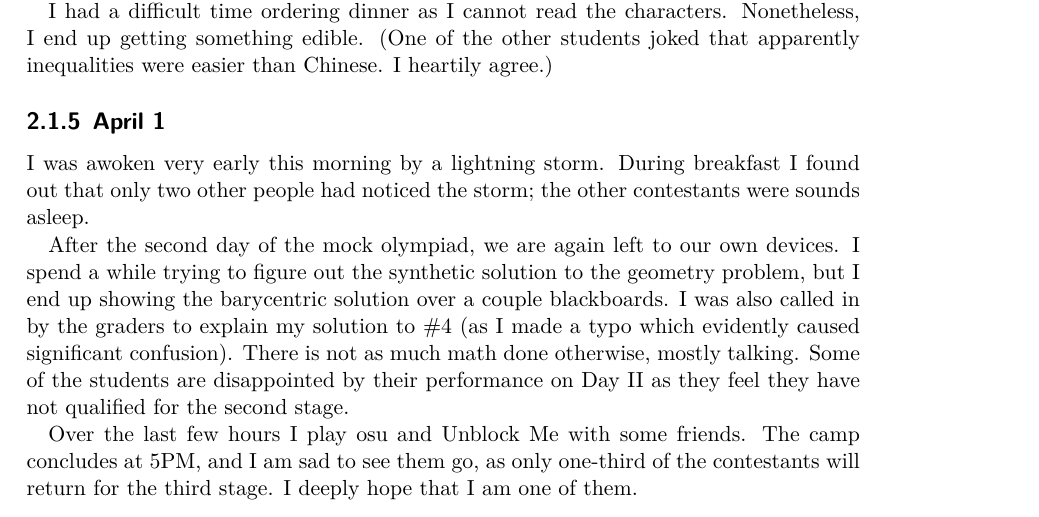
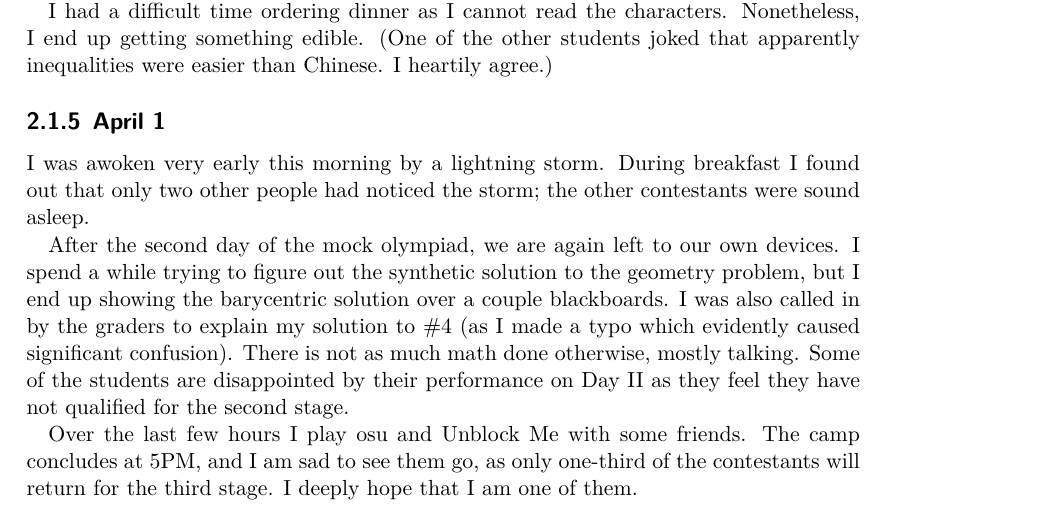
Before and after one commit to vEnhance/web.evanchen.cc, a LaTeX document (handouts/TaiwanTST/TaiwanTST.tex): part of page 11 of 27, cut so that both start at the same text. Compiled offline with XeLaTeX; a LaTeX package or settings file that is missing is left out.

Commit message:
fix: typo in TaiwanTST

```diff
--- a/handouts/TaiwanTST/TaiwanTST.tex
+++ b/handouts/TaiwanTST/TaiwanTST.tex
@@ -338,7 +338,7 @@ Nonetheless, I end up getting something edible.
 \subsection{April 1}
 I was awoken very early this morning by a lightning storm.
 During breakfast I found out that only two other people had noticed the storm;
-the other contestants were sounds asleep.
+the other contestants were sound asleep.
 
 After the second day of the mock olympiad, we are again left to our own devices.
 I spend a while trying to figure out the synthetic solution to the geometry problem,
```
